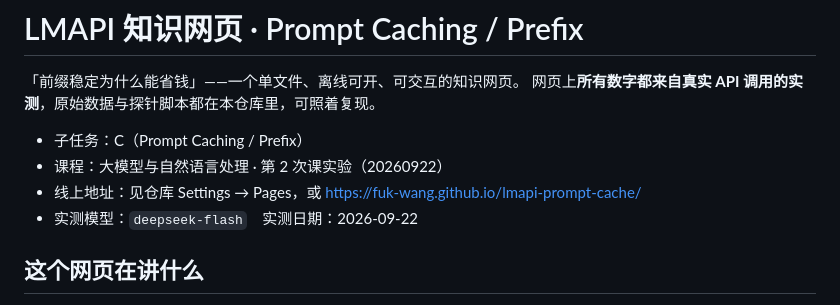
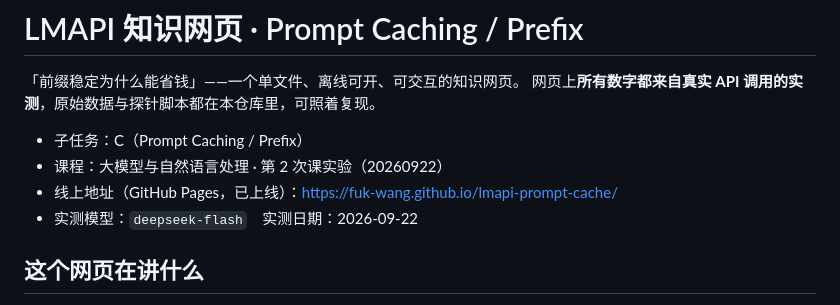
Before and after one commit to Fuk-wang/lmapi-prompt-cache, a Markdown page: README.md, the part around the change. Drawn GitHub-style.

Commit message:
README：线上地址已上线，去掉「见 Settings → Pages」的临时说明

```diff
--- a/README.md
+++ b/README.md
@@ -5,7 +5,7 @@
 
 - 子任务：C（Prompt Caching / Prefix）
 - 课程：大模型与自然语言处理 · 第 2 次课实验（20260922）
-- 线上地址：见仓库 Settings → Pages，或 <https://fuk-wang.github.io/lmapi-prompt-cache/>
+- 线上地址（GitHub Pages，已上线）：<https://fuk-wang.github.io/lmapi-prompt-cache/>
 - 实测模型：`deepseek-flash`　实测日期：2026-09-22
 
 ## 这个网页在讲什么
```
